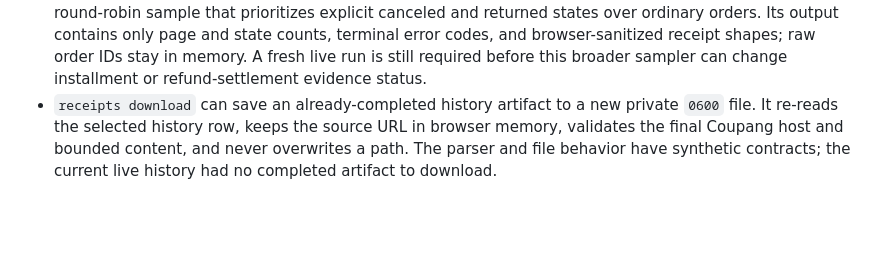
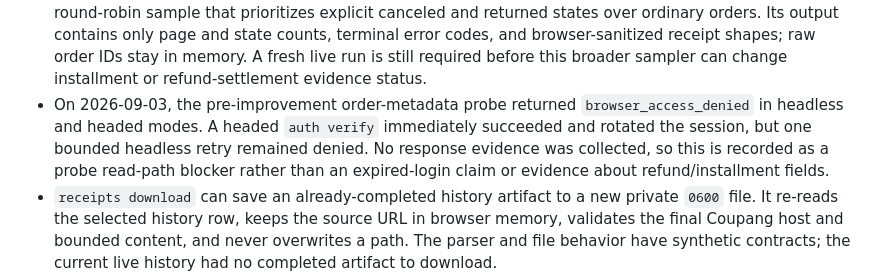
Before and after one commit to JungHoonGhae/coupang-ctl, a Markdown page: HANDOFF.md, the part around the change. GitHub-like rendering; blank space fills up the shorter version.

Commit message:
docs: record refund probe read blocker

```diff
--- a/HANDOFF.md
+++ b/HANDOFF.md
@@ -77,6 +77,12 @@ Build a local commerce data layer for consumers rather than another DOM-driven s
   state counts, terminal error codes, and browser-sanitized receipt shapes;
   raw order IDs stay in memory. A fresh live run is still required before this
   broader sampler can change installment or refund-settlement evidence status.
+- On 2026-09-03, the pre-improvement order-metadata probe returned
+  `browser_access_denied` in headless and headed modes. A headed
+  `auth verify` immediately succeeded and rotated the session, but one bounded
+  headless retry remained denied. No response evidence was collected, so this
+  is recorded as a probe read-path blocker rather than an expired-login claim
+  or evidence about refund/installment fields.
 - `receipts download` can save an already-completed history artifact to a new
   private `0600` file. It re-reads the selected history row, keeps the source
   URL in browser memory, validates the final Coupang host and bounded content,
```
